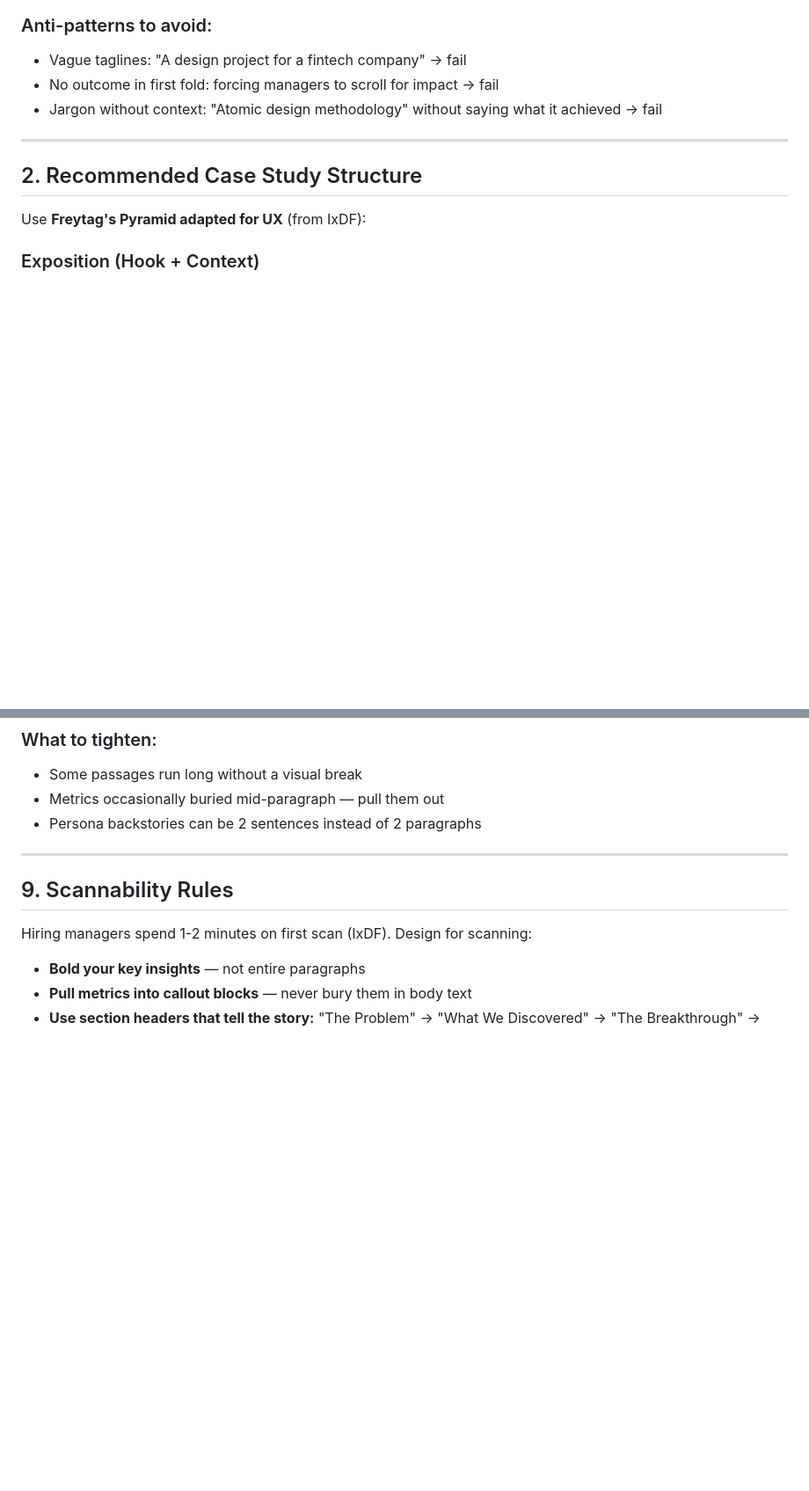
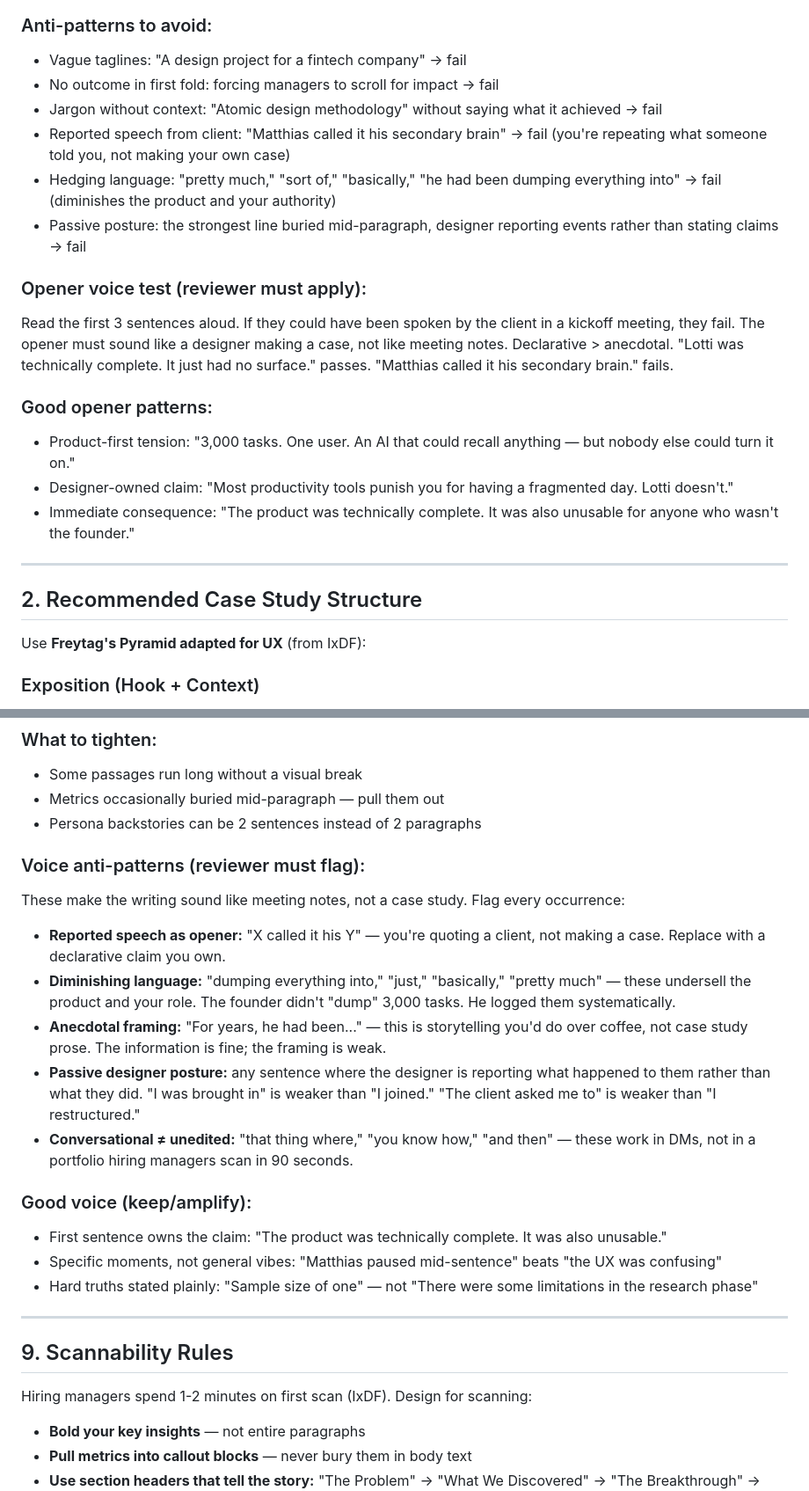
Before and after one commit to vibesyemmy/portfolio, a Markdown page: docs/case-study-guidelines.md, 2 parts joined by grey strips. Shown at 88% size. Rendered like a GitHub page; blank space fills up the shorter version.

Commit message:
fix: add opener voice quality criteria to reviewer guidelines
- Section 1: 3 new anti-patterns (reported speech, hedging, passive posture)
- Section 1: opener voice test (read 3 sentences aloud — meeting notes? fail)
- Section 1: good opener patterns (product-first tension, designer-owned claim)
- Section 8: 5 voice anti-patterns with examples
- Section 8: good voice patterns to keep/amplify

```diff
--- a/docs/case-study-guidelines.md
+++ b/docs/case-study-guidelines.md
@@ -20,6 +20,17 @@ Every case study page must pass: **"What did Opeyemi do, and why should I care?"
 - Vague taglines: "A design project for a fintech company" → fail
 - No outcome in first fold: forcing managers to scroll for impact → fail
 - Jargon without context: "Atomic design methodology" without saying what it achieved → fail
+- Reported speech from client: "Matthias called it his secondary brain" → fail (you're repeating what someone told you, not making your own case)
+- Hedging language: "pretty much," "sort of," "basically," "he had been dumping everything into" → fail (diminishes the product and your authority)
+- Passive posture: the strongest line buried mid-paragraph, designer reporting events rather than stating claims → fail
+
+### Opener voice test (reviewer must apply):
+Read the first 3 sentences aloud. If they could have been spoken by the client in a kickoff meeting, they fail. The opener must sound like a designer making a case, not like meeting notes. Declarative > anecdotal. "Lotti was technically complete. It just had no surface." passes. "Matthias called it his secondary brain." fails.
+
+### Good opener patterns:
+- Product-first tension: "3,000 tasks. One user. An AI that could recall anything — but nobody else could turn it on."
+- Designer-owned claim: "Most productivity tools punish you for having a fragmented day. Lotti doesn't."
+- Immediate consequence: "The product was technically complete. It was also unusable for anyone who wasn't the founder."
 
 ---
 
@@ -163,6 +174,20 @@ For each case study, include at least 3 of:
 - Metrics occasionally buried mid-paragraph — pull them out
 - Persona backstories can be 2 sentences instead of 2 paragraphs
 
+### Voice anti-patterns (reviewer must flag):
+These make the writing sound like meeting notes, not a case study. Flag every occurrence:
+
+- **Reported speech as opener:** "X called it his Y" — you're quoting a client, not making a case. Replace with a declarative claim you own.
+- **Diminishing language:** "dumping everything into," "just," "basically," "pretty much" — these undersell the product and your role. The founder didn't "dump" 3,000 tasks. He logged them systematically.
+- **Anecdotal framing:** "For years, he had been..." — this is storytelling you'd do over coffee, not case study prose. The information is fine; the framing is weak.
+- **Passive designer posture:** any sentence where the designer is reporting what happened to them rather than what they did. "I was brought in" is weaker than "I joined." "The client asked me to" is weaker than "I restructured."
+- **Conversational ≠ unedited:** "that thing where," "you know how," "and then" — these work in DMs, not in a portfolio hiring managers scan in 90 seconds.
+
+### Good voice (keep/amplify):
+- First sentence owns the claim: "The product was technically complete. It was also unusable."
+- Specific moments, not general vibes: "Matthias paused mid-sentence" beats "the UX was confusing"
+- Hard truths stated plainly: "Sample size of one" — not "There were some limitations in the research phase"
+
 ---
 
 ## 9. Scannability Rules
```
